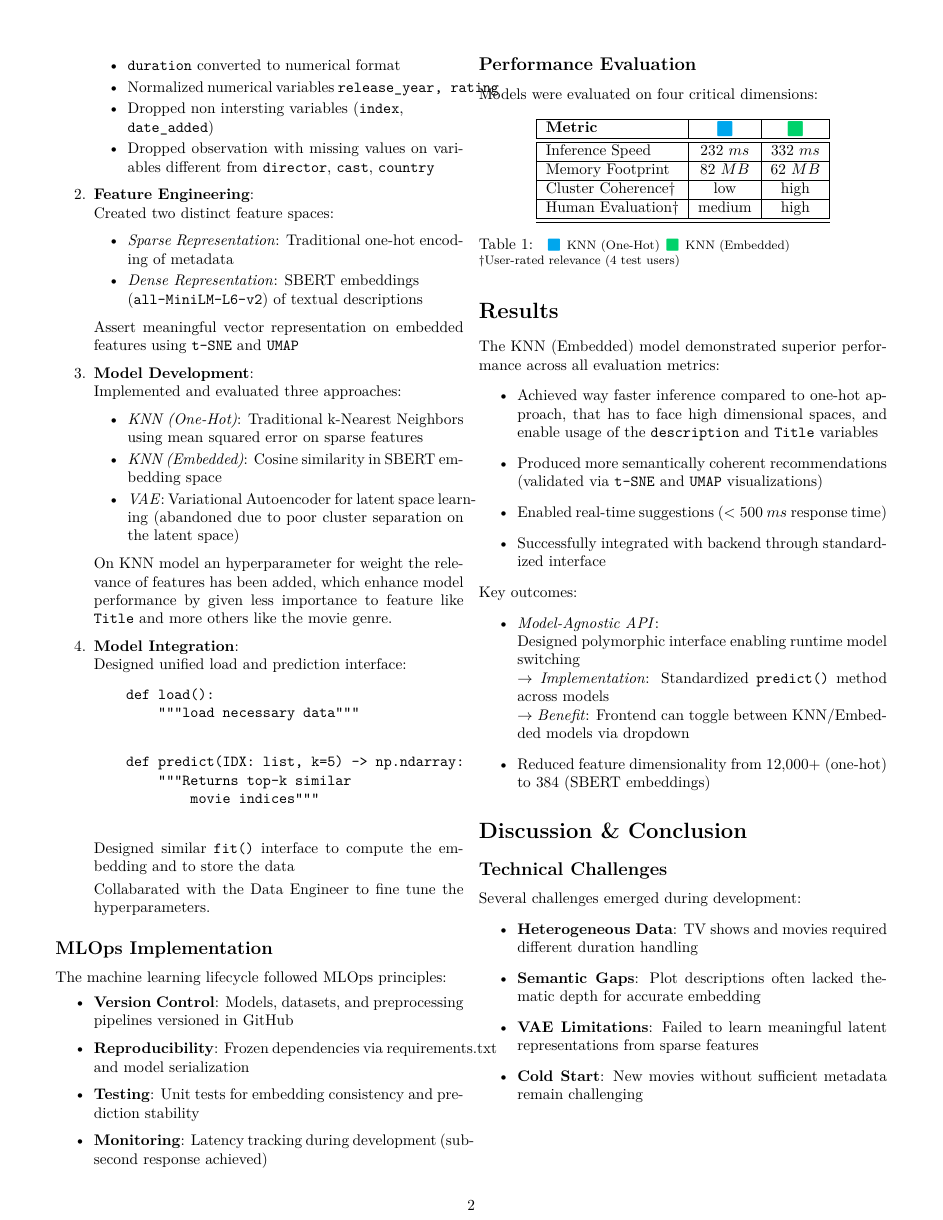
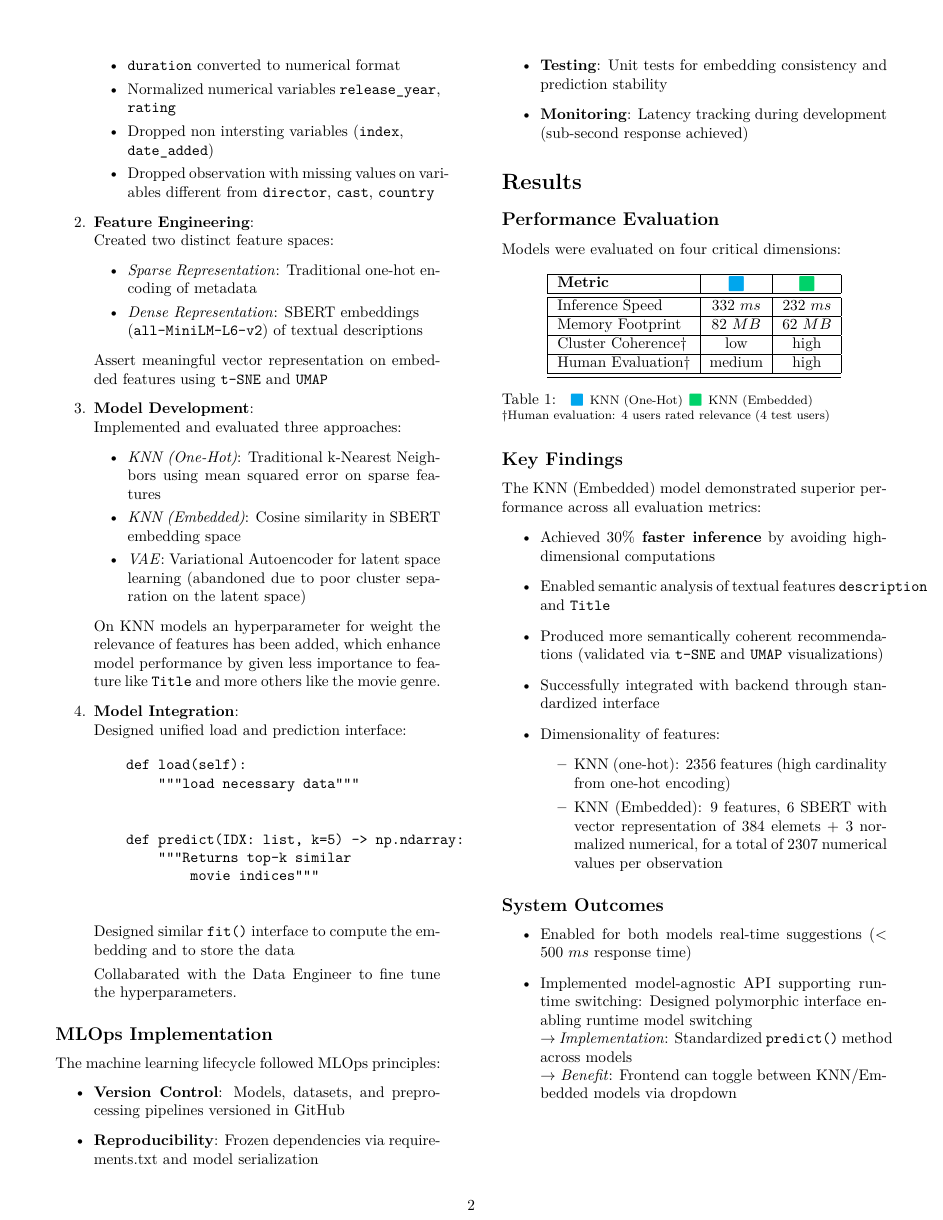
Before and after one commit to Hanami199/MLOpsProject, a LaTeX document (ml/MLE Report/main.tex): page 2 of 3. The pictures show the PDF file ml/MLE Report/main.pdf that the author committed with the source.

Commit message:
refinement

```diff
--- a/ml/MLE Report/main.tex
+++ b/ml/MLE Report/main.tex
@@ -107,12 +109,12 @@ The recommendation system was developed through a structured pipeline:
         \item \textit{VAE}: Variational Autoencoder for latent space learning (abandoned due to poor cluster separation on the latent space)
     \end{itemize}
 
-     On KNN model an hyperparameter for weight the relevance of features has been added, which enhance model performance by given less importance to feature like \verb|Title| and more others like the movie genre.
+     On KNN models an hyperparameter for weight the relevance of features has been added, which enhance model performance by given less importance to feature like \verb|Title| and more others like the movie genre.
 
     \item \textbf{Model Integration}: \\
      Designed unified load and prediction interface:
     \begin{verbatim}
-    def load():
+    def load(self):
         """load necessary data"""
     \end{verbatim}
 
@@ -161,32 +170,39 @@ The machine learning lifecycle followed MLOps principles:
         \caption{\footnotesize{
             {\emojifont 🟦}  KNN (One-Hot)
             {\emojifont 🟩}  KNN (Embedded)  \\
-            †User-rated relevance (4 test users)}
+            †Human evaluation: 4 users rated relevance (4 test users)}
         }
     \end{table}
 
 
+\subsection*{Key Findings}
+The KNN (Embedded) model demonstrated superior performance across all evaluation metrics:
+\begin{itemize}
+    \item Achieved \textbf{$30\%$ faster inference} by avoiding high-dimensional computations
+    \item Enabled semantic analysis of textual features \verb|description| and \verb|Title|
+    \item Produced more semantically coherent recommendations (validated via \verb|t-SNE| and \verb|UMAP| visualizations)
+    \item Successfully integrated with backend through standardized interface
+
+    \item Dimensionality of features:
+    \begin{itemize}
+        \item KNN (one-hot): $2356$ features (high cardinality from one-hot encoding)
+        \item KNN (Embedded): $9$ features, $6$ SBERT with vector representation of $384$ elemets  $+$ $3$ normalized numerical, for a total of $2307$ numerical values per observation
+    \end{itemize}
+\end{itemize}
 
 
-% _______________________________________
-\section*{Results}
-The KNN (Embedded) model demonstrated superior performance across all evaluation metrics:
+\subsection*{System Outcomes}
 \begin{itemize}
-    \item Achieved way faster inference compared to one-hot approach, that has to face high dimensional spaces, and enable usage of the \verb|description| and \verb|Title|  variables
-    \item Produced more semantically coherent recommendations (validated via \verb|t-SNE| and \verb|UMAP| visualizations)
-    \item Enabled real-time suggestions ($<500 \ ms$ response time)
-    \item Successfully integrated with backend through standardized interface
-\end{itemize}
+    \item Enabled for both models real-time suggestions ($<500 \ ms$ response time)
 
-Key outcomes:
-\begin{itemize}
-    \item \textit{Model-Agnostic API}: \\
+    \item Implemented model-agnostic API supporting runtime switching:
     Designed polymorphic interface enabling runtime model switching \\
     $\rightarrow$ \textit{Implementation}: Standardized \texttt{predict()} method across models \\
     $\rightarrow$ \textit{Benefit}: Frontend can toggle between KNN/Embedded models via dropdown
 
-    \item Reduced feature dimensionality from 12,000+ (one-hot) to 384 (SBERT embeddings)
+
 \end{itemize}
+
 
 
 
```
Also changed, not shown: ml/MLE Report/main.pdf, ml/MLE Report/main.tex (35 more changed lines), 3 other files.
